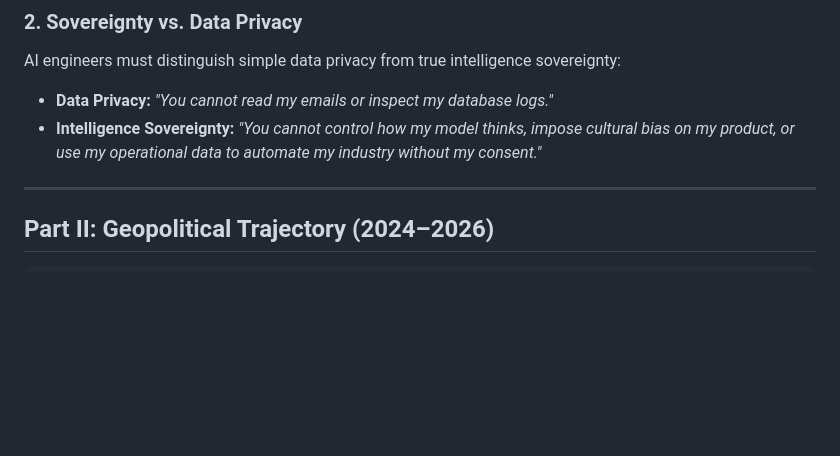
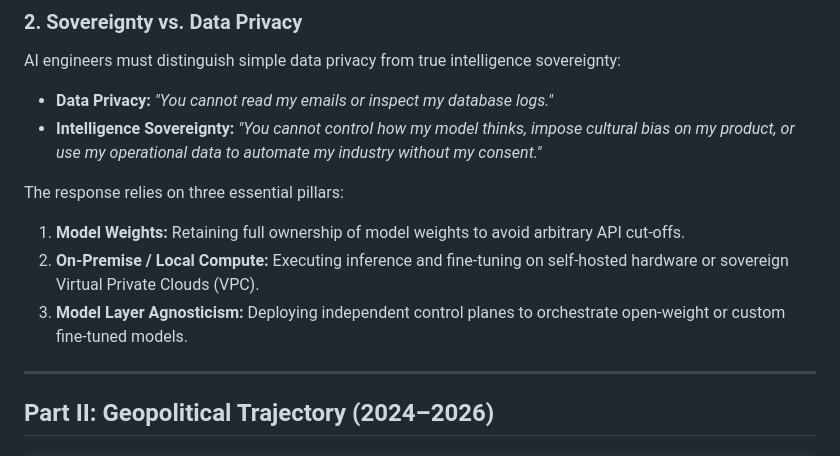
Before and after one commit to mdaadoun/portfolio, a Markdown page: blog/2026-07-31-souverainete-ia-guerre-open-source-ai-factories_en.md, the part around one of its changes. Drawn GitHub-style; blank space fills up the shorter version.

```diff
--- a/blog/2026-07-31-souverainete-ia-guerre-open-source-ai-factories_en.md
+++ b/blog/2026-07-31-souverainete-ia-guerre-open-source-ai-factories_en.md
@@ -33,6 +33,12 @@ AI engineers must distinguish simple data privacy from true intelligence soverei
 * **Data Privacy:** *"You cannot read my emails or inspect my database logs."*
 * **Intelligence Sovereignty:** *"You cannot control how my model thinks, impose cultural bias on my product, or use my operational data to automate my industry without my consent."*
 
+The response relies on three essential pillars:
+
+1. **Model Weights:** Retaining full ownership of model weights to avoid arbitrary API cut-offs.
+2. **On-Premise / Local Compute:** Executing inference and fine-tuning on self-hosted hardware or sovereign Virtual Private Clouds (VPC).
+3. **Model Layer Agnosticism:** Deploying independent control planes to orchestrate open-weight or custom fine-tuned models.
+
 ---
 
 ## Part II: Geopolitical Trajectory (2024–2026)
```
Also changed, not shown: other parts of blog/2026-07-31-souverainete-ia-guerre-open-source-ai-factories_en.md (+31 -3 lines).
